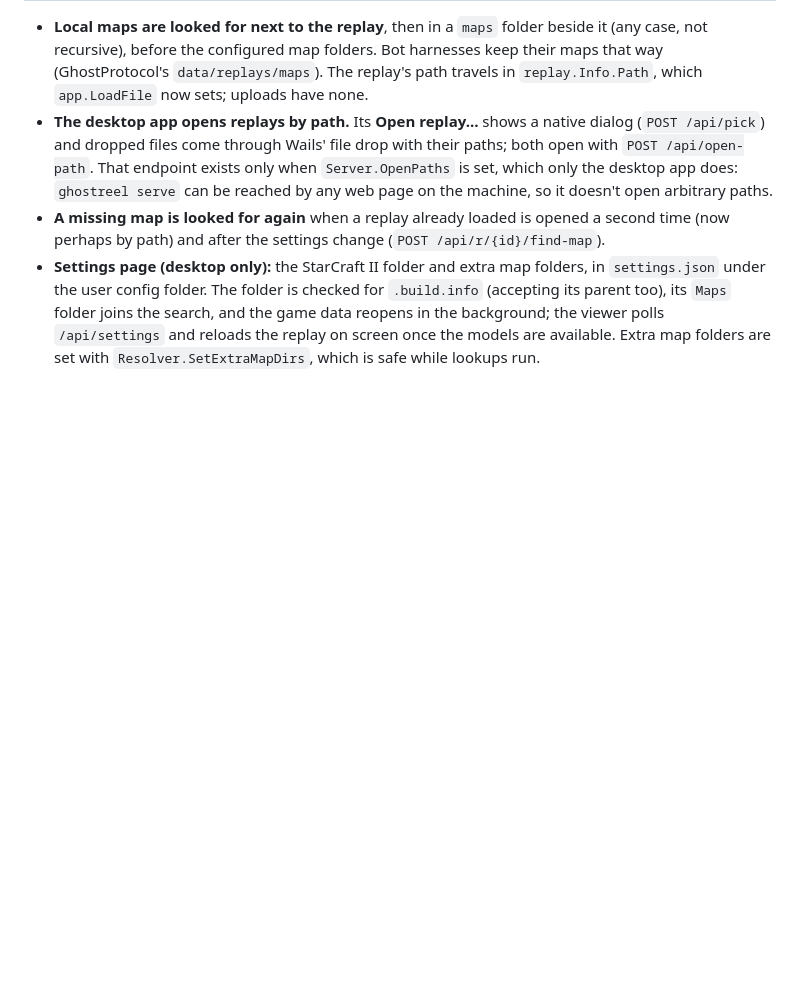
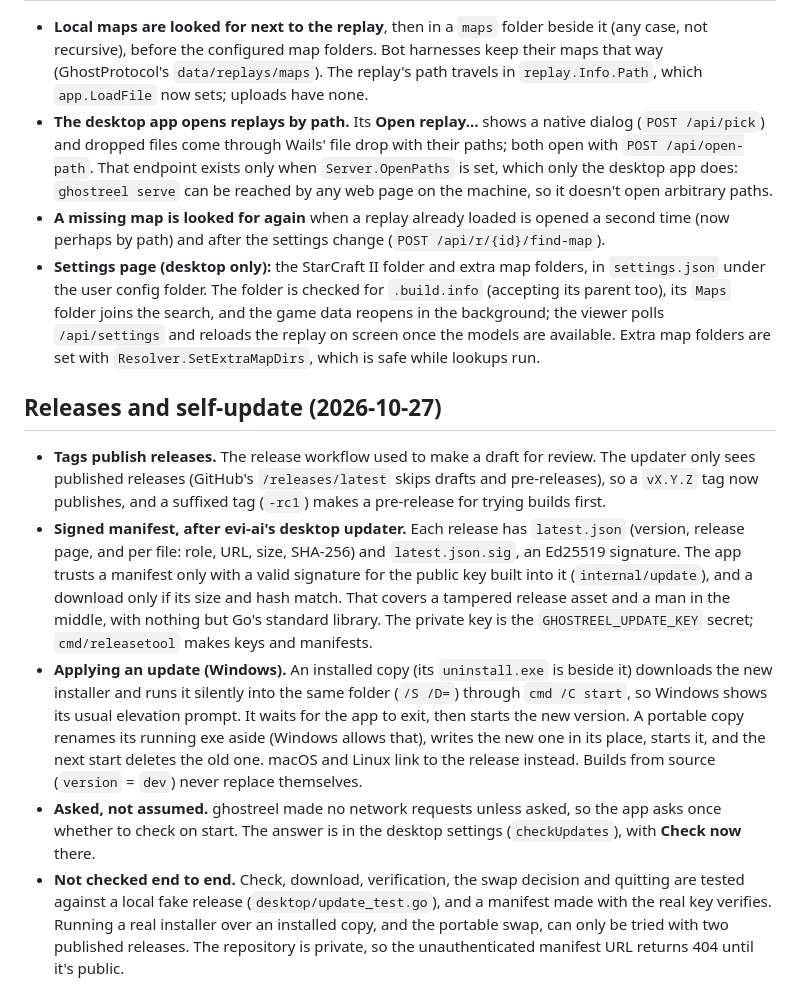
Before and after one commit to dmang-dev/ghostreel, a Markdown page: docs/DECISIONS.md, the part around the change. Rendered like a GitHub page; blank space fills up the shorter version.

Commit message:
Document releases, update signing and self-update
Co-Authored-By: Claude Opus 5.5 <noreply@anthropic.com>

```diff
--- a/docs/DECISIONS.md
+++ b/docs/DECISIONS.md
@@ -213,3 +213,11 @@ A light procedural grain (value noise, every 3 cells) keeps low-detail textures
 - **The desktop app opens replays by path.** Its **Open replay…** shows a native dialog (`POST /api/pick`) and dropped files come through Wails' file drop with their paths; both open with `POST /api/open-path`. That endpoint exists only when `Server.OpenPaths` is set, which only the desktop app does: `ghostreel serve` can be reached by any web page on the machine, so it doesn't open arbitrary paths.
 - **A missing map is looked for again** when a replay already loaded is opened a second time (now perhaps by path) and after the settings change (`POST /api/r/{id}/find-map`).
 - **Settings page (desktop only):** the StarCraft II folder and extra map folders, in `settings.json` under the user config folder. The folder is checked for `.build.info` (accepting its parent too), its `Maps` folder joins the search, and the game data reopens in the background; the viewer polls `/api/settings` and reloads the replay on screen once the models are available. Extra map folders are set with `Resolver.SetExtraMapDirs`, which is safe while lookups run.
+
+## Releases and self-update (2026-10-27)
+
+- **Tags publish releases.** The release workflow used to make a draft for review. The updater only sees published releases (GitHub's `/releases/latest` skips drafts and pre-releases), so a `vX.Y.Z` tag now publishes, and a suffixed tag (`-rc1`) makes a pre-release for trying builds first.
+- **Signed manifest, after evi-ai's desktop updater.** Each release has `latest.json` (version, release page, and per file: role, URL, size, SHA-256) and `latest.json.sig`, an Ed25519 signature. The app trusts a manifest only with a valid signature for the public key built into it (`internal/update`), and a download only if its size and hash match. That covers a tampered release asset and a man in the middle, with nothing but Go's standard library. The private key is the `GHOSTREEL_UPDATE_KEY` secret; `cmd/releasetool` makes keys and manifests.
+- **Applying an update (Windows).** An installed copy (its `uninstall.exe` is beside it) downloads the new installer and runs it silently into the same folder (`/S /D=`) through `cmd /C start`, so Windows shows its usual elevation prompt. It waits for the app to exit, then starts the new version. A portable copy renames its running exe aside (Windows allows that), writes the new one in its place, starts it, and the next start deletes the old one. macOS and Linux link to the release instead. Builds from source (`version` = `dev`) never replace themselves.
+- **Asked, not assumed.** ghostreel made no network requests unless asked, so the app asks once whether to check on start. The answer is in the desktop settings (`checkUpdates`), with **Check now** there.
+- **Not checked end to end.** Check, download, verification, the swap decision and quitting are tested against a local fake release (`desktop/update_test.go`), and a manifest made with the real key verifies. Running a real installer over an installed copy, and the portable swap, can only be tried with two published releases. The repository is private, so the unauthenticated manifest URL returns 404 until it's public.
```
Also changed, not shown: CONTRIBUTING.md (+9 -1 lines), docs/USER_GUIDE.md (+7 -1 lines).
